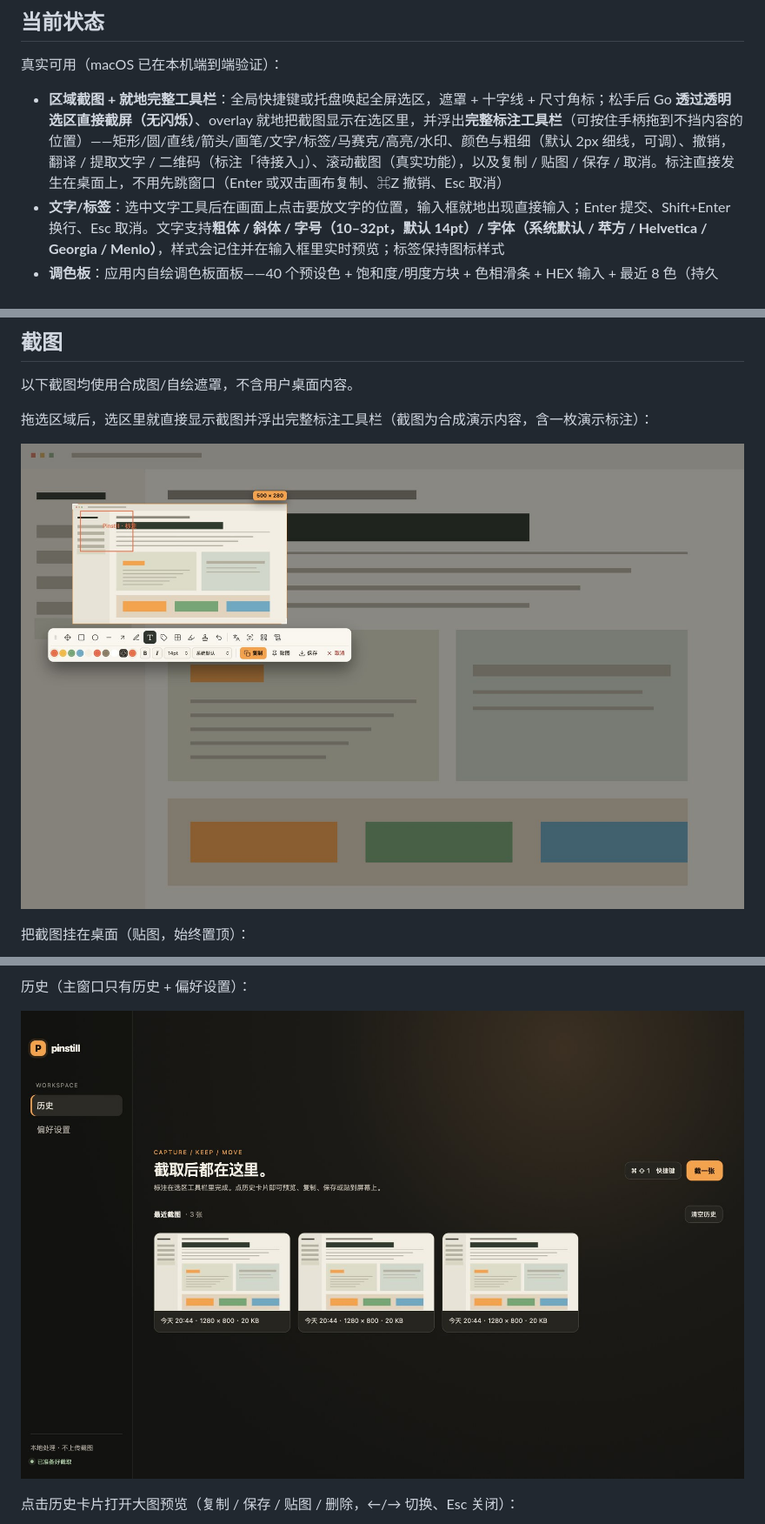
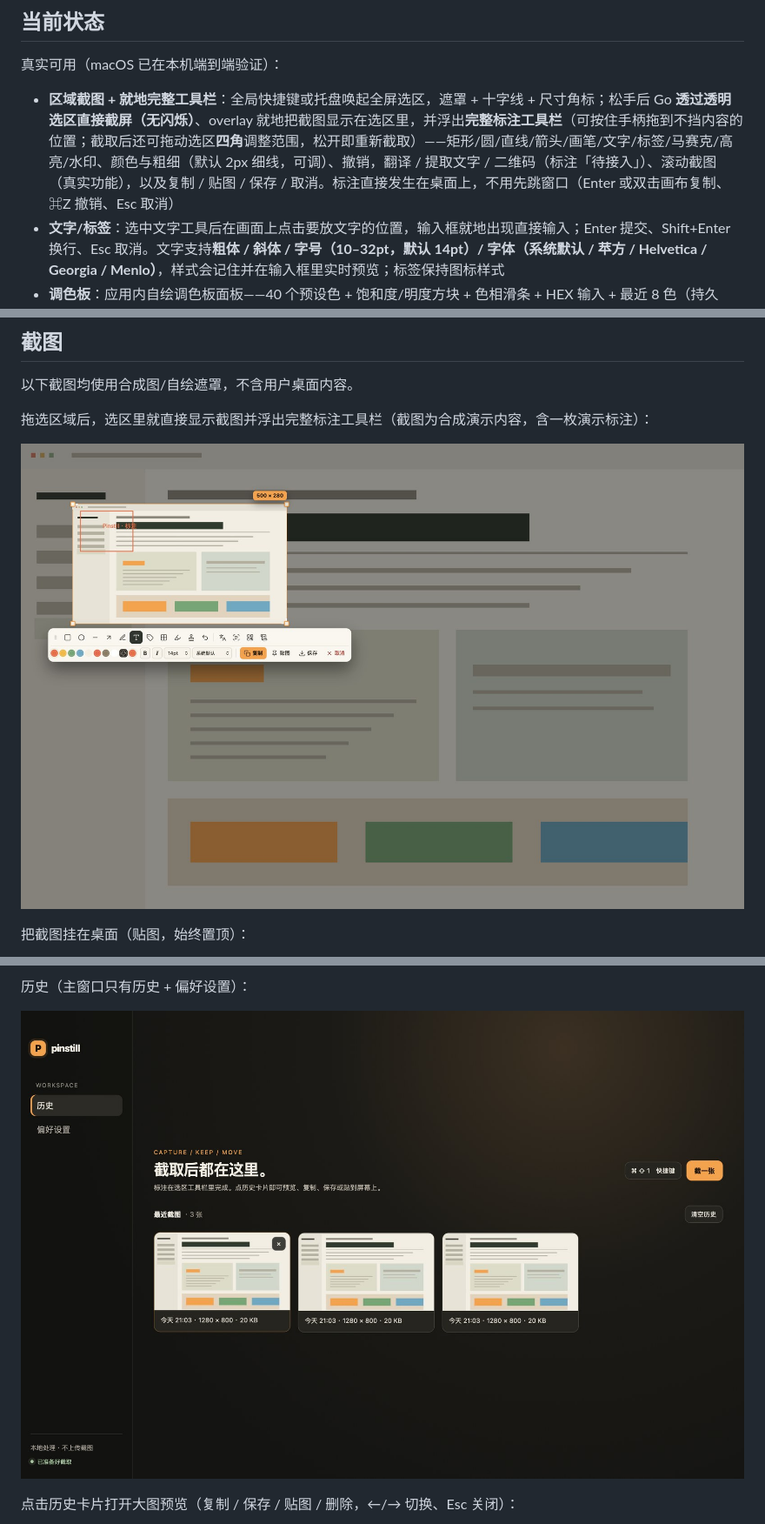
Before and after one commit to echoVic/Pinstill, a Markdown page: README.md, 3 parts joined by grey strips. Shown at 87% size. GitHub-like rendering; pictures changed too: outputs/pinstill-history.jpg, outputs/pinstill-overlay.jpg.

```diff
--- a/README.md
+++ b/README.md
@@ -10,7 +10,7 @@ Pinstill 是一个面向 macOS 和 Windows 的桌面截图与标注工具。它
 
 真实可用（macOS 已在本机端到端验证）：
 
-- **区域截图 + 就地完整工具栏**：全局快捷键或托盘唤起全屏选区，遮罩 + 十字线 + 尺寸角标；松手后 Go **透过透明选区直接截屏（无闪烁）**、overlay 就地把截图显示在选区里，并浮出**完整标注工具栏**（可按住手柄拖到不挡内容的位置）——矩形/圆/直线/箭头/画笔/文字/标签/马赛克/高亮/水印、颜色与粗细（默认 2px 细线，可调）、撤销，翻译 / 提取文字 / 二维码（标注「待接入」）、滚动截图（真实功能），以及复制 / 贴图 / 保存 / 取消。标注直接发生在桌面上，不用先跳窗口（Enter 或双击画布复制、⌘Z 撤销、Esc 取消）
+- **区域截图 + 就地完整工具栏**：全局快捷键或托盘唤起全屏选区，遮罩 + 十字线 + 尺寸角标；松手后 Go **透过透明选区直接截屏（无闪烁）**、overlay 就地把截图显示在选区里，并浮出**完整标注工具栏**（可按住手柄拖到不挡内容的位置；截取后还可拖动选区**四角**调整范围，松开即重新截取）——矩形/圆/直线/箭头/画笔/文字/标签/马赛克/高亮/水印、颜色与粗细（默认 2px 细线，可调）、撤销，翻译 / 提取文字 / 二维码（标注「待接入」）、滚动截图（真实功能），以及复制 / 贴图 / 保存 / 取消。标注直接发生在桌面上，不用先跳窗口（Enter 或双击画布复制、⌘Z 撤销、Esc 取消）
 - **文字/标签**：选中文字工具后在画面上点击要放文字的位置，输入框就地出现直接输入；Enter 提交、Shift+Enter 换行、Esc 取消。文字支持**粗体 / 斜体 / 字号（10–32pt，默认 14pt）/ 字体（系统默认 / 苹方 / Helvetica / Georgia / Menlo）**，样式会记住并在输入框里实时预览；标签保持图标样式
 - **调色板**：应用内自绘调色板面板——40 个预设色 + 饱和度/明度方块 + 色相滑条 + HEX 输入 + 最近 8 色（持久化）；选色即时生效，Esc 只关面板、不取消截图
 - **权限引导**：屏幕录制权限缺失时在选区原地提示「需要屏幕录制权限」并可一键打开系统设置，不再突然跳进主窗口
```
Also changed, not shown: other parts of README.md (+2 -2 lines), work/plan.md (+9 -0 lines), outputs/pinstill-pin.jpg, outputs/pinstill-preview.jpg, outputs/pinstill-settings.jpg, 5 other files.
